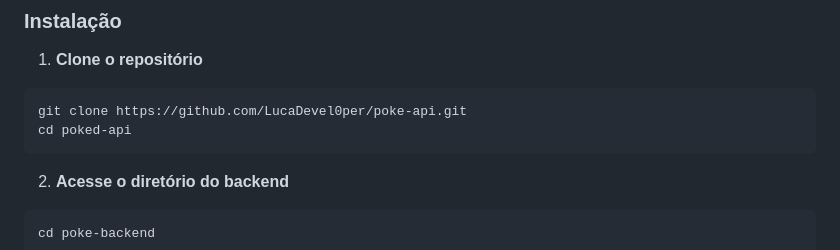
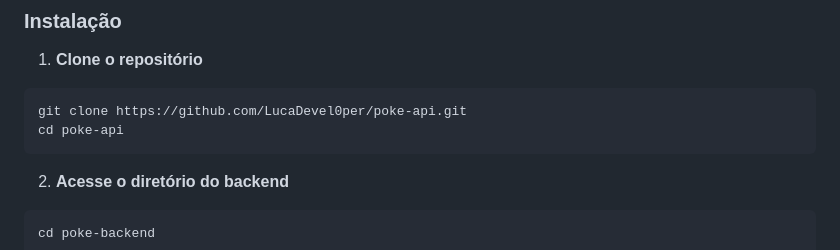
Before and after one commit to LucaDevel0per/poke-api, a Markdown page: README.md, the part around the change. Drawn GitHub-style.

````diff
--- a/README.md
+++ b/README.md
@@ -80,7 +80,7 @@ O projeto utiliza a [PokéAPI](https://pokeapi.co/) como fonte de dados e implem
 1. **Clone o repositório**
 ```bash
 git clone https://github.com/LucaDevel0per/poke-api.git
-cd poked-api
+cd poke-api
 ```
 
 2. **Acesse o diretório do backend**
````
